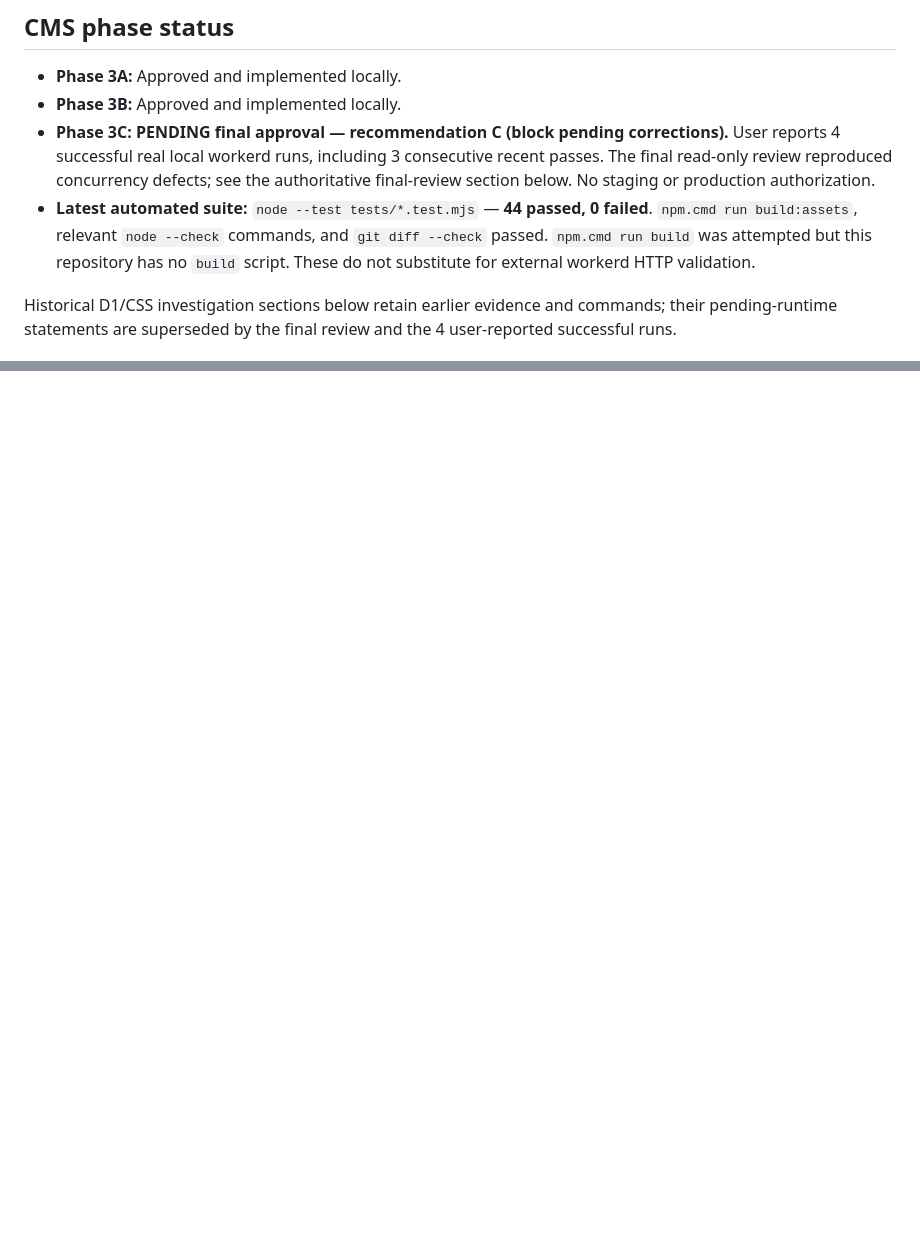
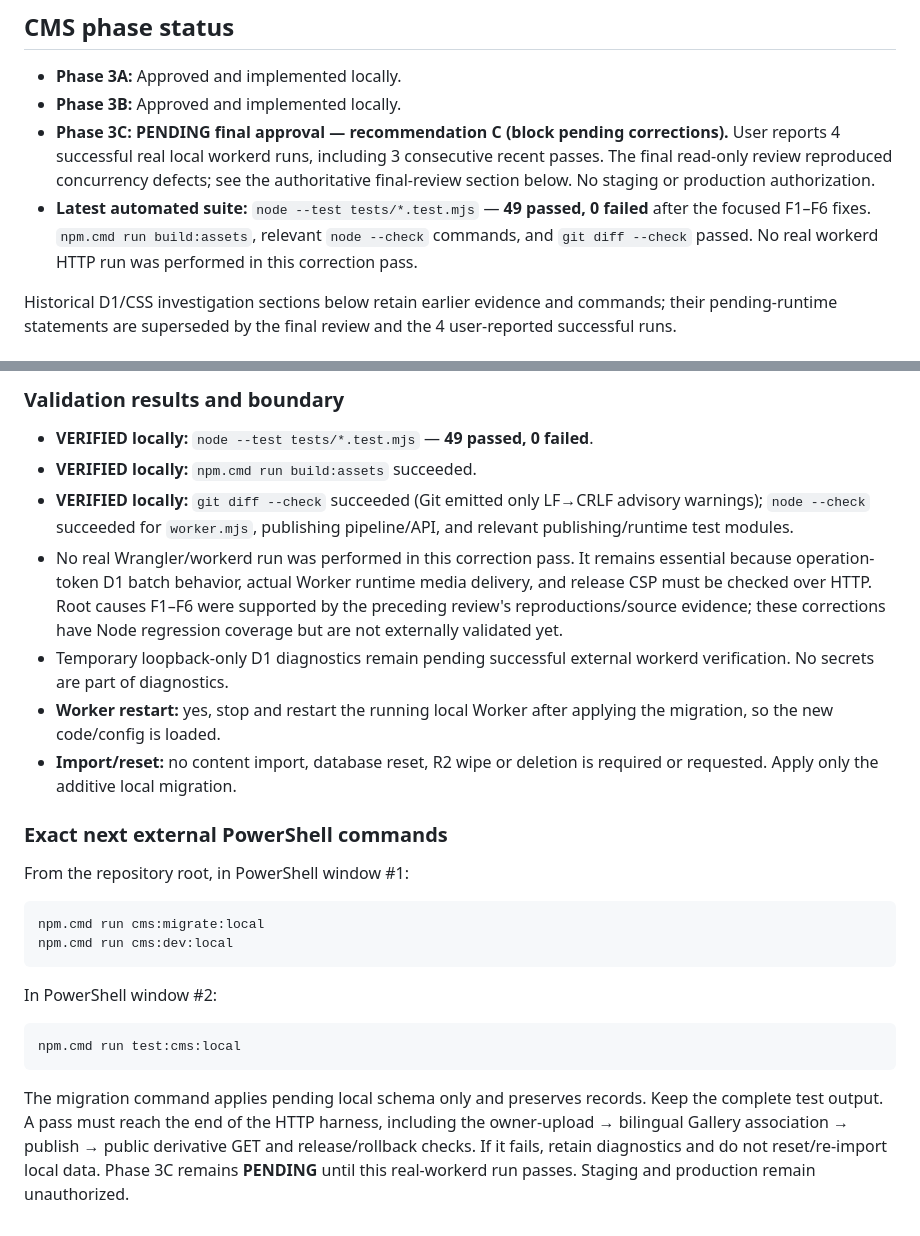
Before and after one commit to leonzll918-bit/amuse-hair-website, a Markdown page: project-brain/CURRENT_STATE.md, 2 parts joined by grey strips. GitHub-like rendering; blank space fills up the shorter version.

Commit message:
docs: record Phase 3C focused correction status

````diff
--- a/project-brain/CURRENT_STATE.md
+++ b/project-brain/CURRENT_STATE.md
@@ -22,7 +22,7 @@ Operating Protocol.
 - **Phase 3A:** Approved and implemented locally.
 - **Phase 3B:** Approved and implemented locally.
 - **Phase 3C:** **PENDING final approval — recommendation C (block pending corrections).** User reports 4 successful real local workerd runs, including 3 consecutive recent passes. The final read-only review reproduced concurrency defects; see the authoritative final-review section below. No staging or production authorization.
-- **Latest automated suite:** `node --test tests/*.test.mjs` — **44 passed, 0 failed**. `npm.cmd run build:assets`, relevant `node --check` commands, and `git diff --check` passed. `npm.cmd run build` was attempted but this repository has no `build` script. These do not substitute for external workerd HTTP validation.
+- **Latest automated suite:** `node --test tests/*.test.mjs` — **49 passed, 0 failed** after the focused F1–F6 fixes. `npm.cmd run build:assets`, relevant `node --check` commands, and `git diff --check` passed. No real workerd HTTP run was performed in this correction pass.
 
 Historical D1/CSS investigation sections below retain earlier evidence and commands; their pending-runtime statements are superseded by the final review and the 4 user-reported successful runs.
 
@@ -221,0 +239,22 @@ When syncing this document to GitHub while implementation remains unfinished, is
+### Validation results and boundary
+
+- **VERIFIED locally:** `node --test tests/*.test.mjs` — **49 passed, 0 failed**.
+- **VERIFIED locally:** `npm.cmd run build:assets` succeeded.
+- **VERIFIED locally:** `git diff --check` succeeded (Git emitted only LF→CRLF advisory warnings); `node --check` succeeded for `worker.mjs`, publishing pipeline/API, and relevant publishing/runtime test modules.
+- No real Wrangler/workerd run was performed in this correction pass. It remains essential because operation-token D1 batch behavior, actual Worker runtime media delivery, and release CSP must be checked over HTTP. Root causes F1–F6 were supported by the preceding review's reproductions/source evidence; these corrections have Node regression coverage but are not externally validated yet.
+- Temporary loopback-only D1 diagnostics remain pending successful external workerd verification. No secrets are part of diagnostics.
+- **Worker restart:** yes, stop and restart the running local Worker after applying the migration, so the new code/config is loaded.
+- **Import/reset:** no content import, database reset, R2 wipe or deletion is required or requested. Apply only the additive local migration.
+
+### Exact next external PowerShell commands
+
+From the repository root, in PowerShell window #1:
+```powershell
+npm.cmd run cms:migrate:local
+npm.cmd run cms:dev:local
+```
+In PowerShell window #2:
+```powershell
+npm.cmd run test:cms:local
+```
+The migration command applies pending local schema only and preserves records. Keep the complete test output. A pass must reach the end of the HTTP harness, including the owner-upload → bilingual Gallery association → publish → public derivative GET and release/rollback checks. If it fails, retain diagnostics and do not reset/re-import local data. Phase 3C remains **PENDING** until this real-workerd run passes. Staging and production remain unauthorized.
````
Also changed, not shown: other parts of project-brain/CURRENT_STATE.md (+17 -0 lines).
